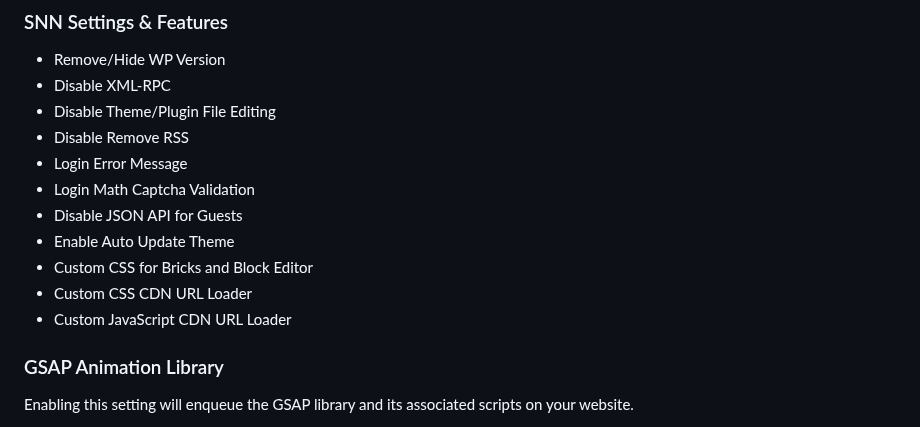
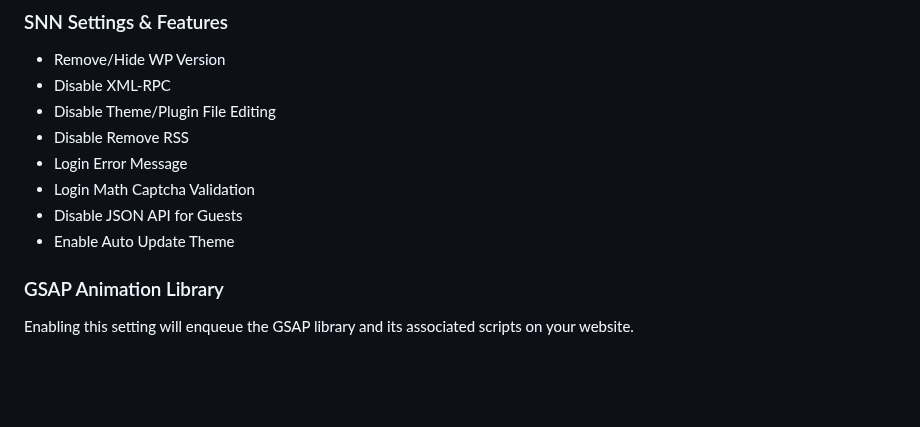
Before and after one commit to sinanisler/snn-brx-child-theme, a Markdown page: README.md, the part around the change. GitHub-like rendering; blank space fills up the shorter version.

```diff
--- a/README.md
+++ b/README.md
@@ -28,9 +28,6 @@ SNN BRX theme adds theme settings and lots of features with it.
 - Login Math Captcha Validation
 - Disable JSON API for Guests
 - Enable Auto Update Theme
-- Custom CSS for Bricks and Block Editor
-- Custom CSS CDN URL Loader
-- Custom JavaScript CDN URL Loader
 
 
 ### GSAP Animation Library
```
